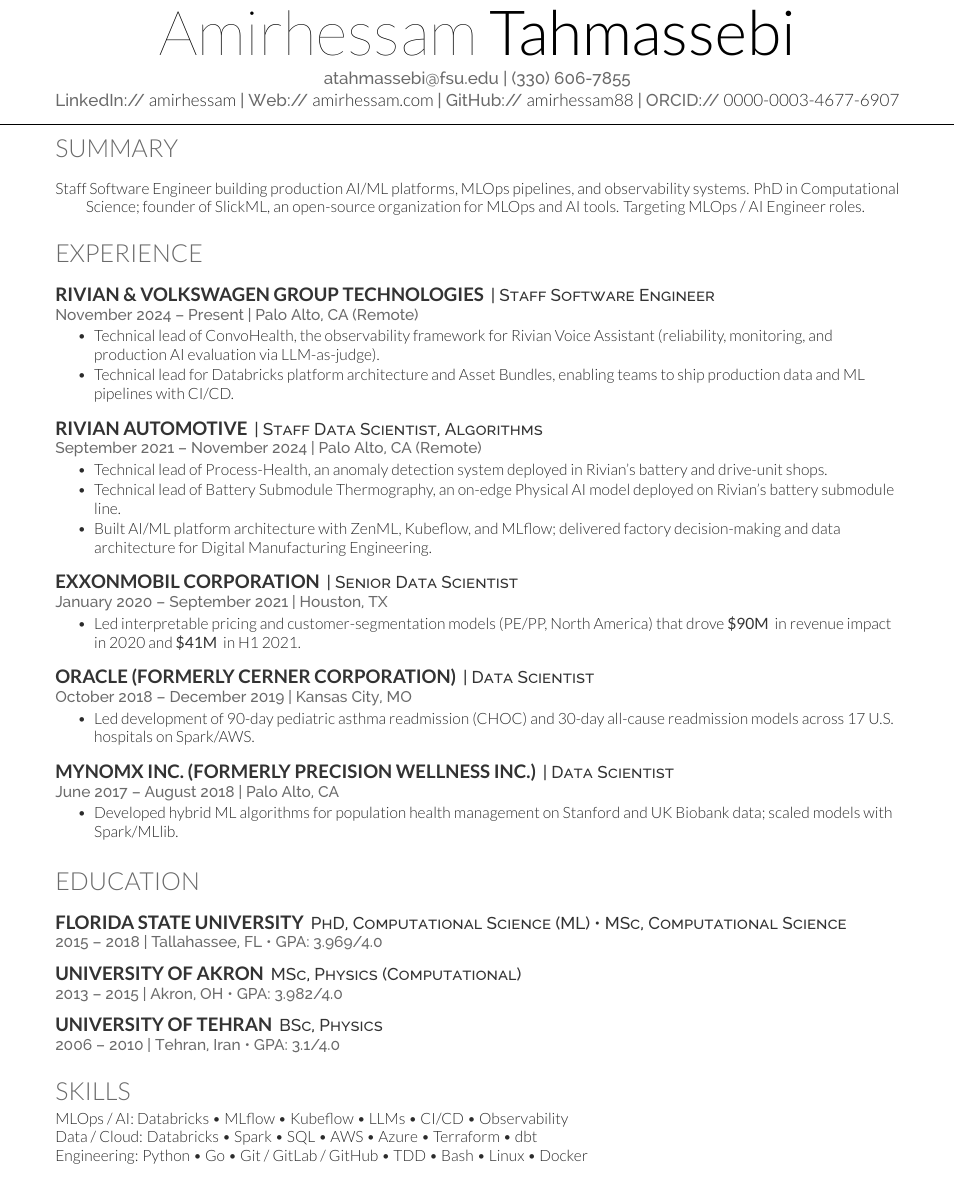
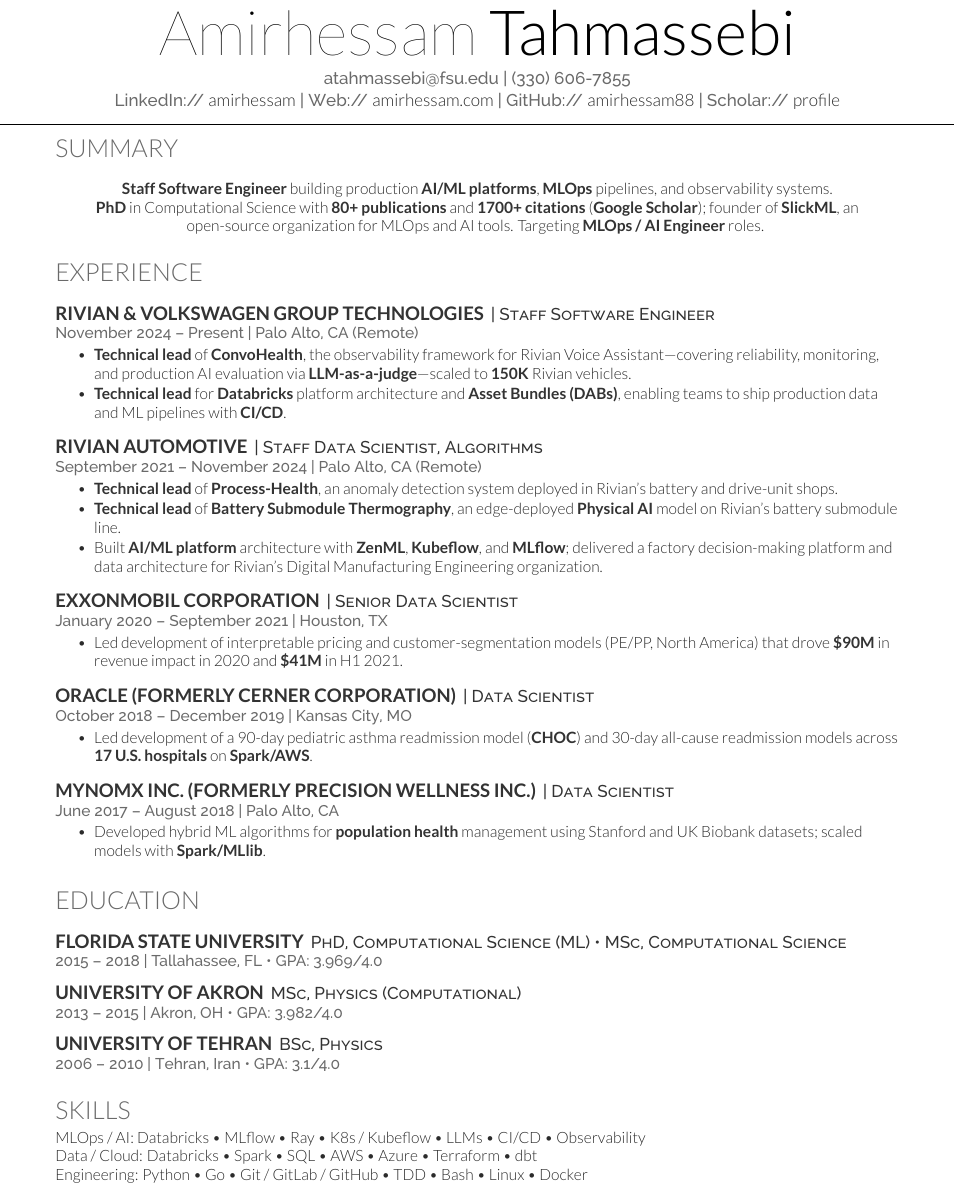
Before and after one commit to amirhessam88/curriculum-vitae, a LaTeX CV (tex/resume.tex): part of the page, cut so that both start at the same text. Compiled offline with XeLaTeX.

Commit message:
Fix resume ...

```diff
--- a/tex/resume.tex
+++ b/tex/resume.tex
@@ -4,6 +4,9 @@
 %%%%%%%%%%%%%%%%%%%%%%%%%%%%%%%%%%%%%%%%%
 
 \documentclass[]{template}
+
+% Bold without trailing space (template \custombold adds one)
+\newcommand{\rb}[1]{{\color{subheadings}\fontspec[Path = fonts/lato/]{Lato-Bol}\selectfont #1}}
 
 \begin{document}
 
@@ -13,12 +16,13 @@
 LinkedIn:// \href{https://www.linkedin.com/in/amirhessam}{\bf amirhessam} |
 Web:// \href{https://www.amirhessam.com}{\bf amirhessam.com} |
 GitHub:// \href{https://github.com/amirhessam88}{\bf amirhessam88} |
-ORCID:// \href{https://orcid.org/0000-0003-4677-6907}{\bf 0000-0003-4677-6907} \\
+Scholar:// \href{https://scholar.google.com/citations?user=CnHZjFAAAAAJ\&hl=en}{\bf profile} \\
 }
 
 \section{Summary}
 \sectionsep
-Staff Software Engineer building production AI/ML platforms, MLOps pipelines, and observability systems. PhD in Computational Science; founder of \href{https://github.com/slickml}{\bf SlickML}, an open-source organization for MLOps and AI tools. Targeting MLOps~/~AI Engineer roles.
+\rb{Staff Software Engineer} building production \rb{AI/ML platforms}, \rb{MLOps} pipelines, and observability systems.\\
+\rb{PhD} in Computational Science with \rb{80+ publications} and \rb{1700+ citations} (\href{https://scholar.google.com/citations?user=CnHZjFAAAAAJ\&hl=en}{\rb{Google Scholar}}); founder of \href{https://github.com/slickml}{\rb{SlickML}}, an open-source organization for MLOps and AI tools. Targeting \rb{MLOps~/~AI Engineer} roles.
 \sectionsep
 
 \section{Experience}
@@ -28,8 +32,8 @@
 \descript{| Staff Software Engineer}
 \location{November 2024 -- Present | Palo Alto, CA (Remote)}
 \begin{tightemize}
-\item Technical lead of ConvoHealth, the observability framework for Rivian Voice Assistant (reliability, monitoring, and production AI evaluation via LLM-as-judge).
-\item Technical lead for Databricks platform architecture and Asset Bundles, enabling teams to ship production data and ML pipelines with CI/CD.
+\item \rb{Technical lead} of \rb{ConvoHealth}, the observability framework for Rivian Voice Assistant---covering reliability, monitoring, and production AI evaluation via \rb{LLM-as-a-judge}---scaled to \rb{150K} Rivian vehicles.
+\item \rb{Technical lead} for \rb{Databricks} platform architecture and \rb{Asset Bundles (DABs)}, enabling teams to ship production data and ML pipelines with \rb{CI/CD}.
 \end{tightemize}
 
 \sectionsep
@@ -37,9 +41,9 @@
 \descript{| Staff Data Scientist, Algorithms}
 \location{September 2021 -- November 2024 | Palo Alto, CA (Remote)}
 \begin{tightemize}
-\item Technical lead of Process-Health, an anomaly detection system deployed in Rivian's battery and drive-unit shops.
-\item Technical lead of Battery Submodule Thermography, an on-edge Physical AI model deployed on Rivian's battery submodule line.
-\item Built AI/ML platform architecture with ZenML, Kubeflow, and MLflow; delivered factory decision-making and data architecture for Digital Manufacturing Engineering.
+\item \rb{Technical lead} of \rb{Process-Health}, an anomaly detection system deployed in Rivian's battery and drive-unit shops.
+\item \rb{Technical lead} of \rb{Battery Submodule Thermography}, an edge-deployed \rb{Physical AI} model on Rivian's battery submodule line.
+\item Built \rb{AI/ML platform} architecture with \rb{ZenML}, \rb{Kubeflow}, and \rb{MLflow}; delivered a factory decision-making platform and data architecture for Rivian's Digital Manufacturing Engineering organization.
 \end{tightemize}
 
 \sectionsep
@@ -47,7 +51,7 @@
 \descript{| Senior Data Scientist}
 \location{January 2020 -- September 2021 | Houston, TX}
 \begin{tightemize}
-\item Led interpretable pricing and customer-segmentation models (PE/PP, North America) that drove \custombold{\$90M} in revenue impact in 2020 and \custombold{\$41M} in H1 2021.
+\item Led development of interpretable pricing and customer-segmentation models (PE/PP, North America) that drove \rb{\$90M} in revenue impact in 2020 and \rb{\$41M} in H1 2021.
 \end{tightemize}
 
 \sectionsep
@@ -55,7 +59,7 @@
 \descript{| Data Scientist}
 \location{October 2018 -- December 2019 | Kansas City, MO}
 \begin{tightemize}
-\item Led development of 90-day pediatric asthma readmission (CHOC) and 30-day all-cause readmission models across 17 U.S. hospitals on Spark/AWS.
+\item Led development of a 90-day pediatric asthma readmission model (\rb{CHOC}) and 30-day all-cause readmission models across \rb{17 U.S. hospitals} on \rb{Spark/AWS}.
 \end{tightemize}
 
 \sectionsep
@@ -63,7 +67,7 @@
 \descript{| Data Scientist}
 \location{June 2017 -- August 2018 | Palo Alto, CA}
 \begin{tightemize}
-\item Developed hybrid ML algorithms for population health management on Stanford and UK Biobank data; scaled models with Spark/MLlib.
+\item Developed hybrid ML algorithms for \rb{population health} management using Stanford and UK Biobank datasets; scaled models with \rb{Spark/MLlib}.
 \end{tightemize}
 
 \sectionsep
@@ -84,7 +88,7 @@
 \sectionsep
 \section{Skills}
 \begin{minipage}[t]{\textwidth}
-\textbf{MLOps / AI:} Databricks \textbullet{} MLflow \textbullet{} Kubeflow \textbullet{} LLMs \textbullet{} CI/CD \textbullet{} Observability \\
+\textbf{MLOps / AI:} Databricks \textbullet{} MLflow \textbullet{} Ray \textbullet{} K8s / Kubeflow \textbullet{} LLMs \textbullet{} CI/CD \textbullet{} Observability \\
 \textbf{Data / Cloud:} Databricks \textbullet{} Spark \textbullet{} SQL \textbullet{} AWS \textbullet{} Azure \textbullet{} Terraform \textbullet{} dbt \\
 \textbf{Engineering:} Python \textbullet{} Go \textbullet{} Git / GitLab / GitHub \textbullet{} TDD \textbullet{} Bash \textbullet{} Linux \textbullet{} Docker
 \end{minipage}
```
